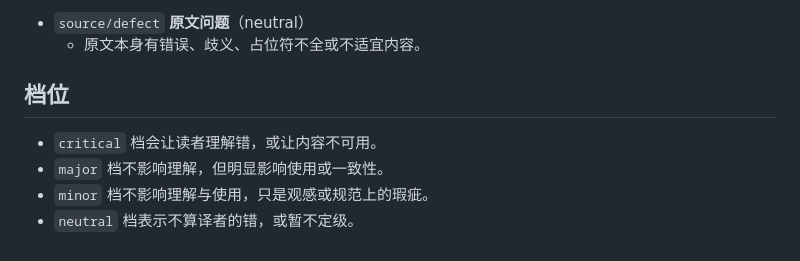
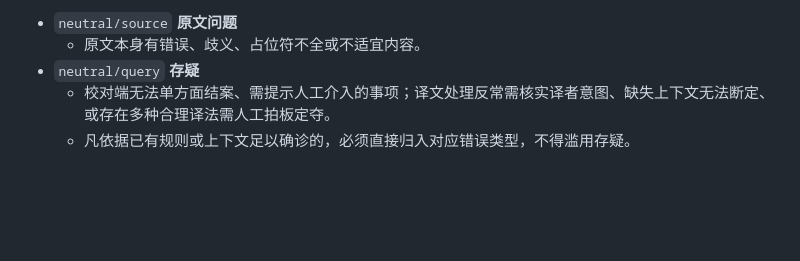
Before and after one commit to Cyl18/CFPABot, a Markdown page: docs/MQM.md, the part around one of its changes. Rendered like a GitHub page; blank space fills up the shorter version.

```diff
--- a/docs/MQM.md
+++ b/docs/MQM.md
@@ -76,10 +82,6 @@
 
-- `source/defect` **原文问题**（neutral）
+- `neutral/source` **原文问题**
   - 原文本身有错误、歧义、占位符不全或不适宜内容。
-
-## 档位
-
-- `critical` 档会让读者理解错，或让内容不可用。
-- `major` 档不影响理解，但明显影响使用或一致性。
-- `minor` 档不影响理解与使用，只是观感或规范上的瑕疵。
-- `neutral` 档表示不算译者的错，或暂不定级。
+- `neutral/query` **存疑**
+  - 校对端无法单方面结案、需提示人工介入的事项；译文处理反常需核实译者意图、缺失上下文无法断定、或存在多种合理译法需人工拍板定夺。
+  - 凡依据已有规则或上下文足以确诊的，必须直接归入对应错误类型，不得滥用存疑。
```
Also changed, not shown: other parts of docs/MQM.md (+41 -35 lines).
